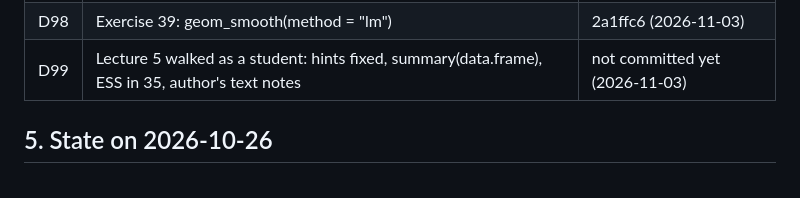
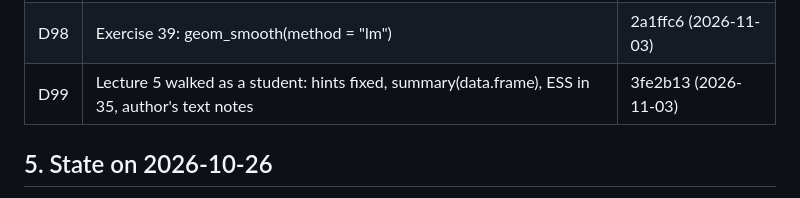
Before and after one commit to i-sulzhi/r-krok-po-kroku, a Markdown page: docs/handoff.md, the part around the change. GitHub-like rendering.

Commit message:
Handoff: D99 is in 3fe2b13
Co-Authored-By: Claude Opus 5.5 <noreply@anthropic.com>

```diff
--- a/docs/handoff.md
+++ b/docs/handoff.md
@@ -357,7 +357,7 @@ of exercise 21 in D70 by D74).
 | D96 | Exercise 37: summary() line for line; pt, pf, qt; matrices print | 2a1ffc6 (2026-11-03) |
 | D97 | Exercise 38: two variables, parallel lines | 2a1ffc6 (2026-11-03) |
 | D98 | Exercise 39: geom_smooth(method = "lm") | 2a1ffc6 (2026-11-03) |
-| D99 | Lecture 5 walked as a student: hints fixed, summary(data.frame), ESS in 35, author's text notes | not committed yet (2026-11-03) |
+| D99 | Lecture 5 walked as a student: hints fixed, summary(data.frame), ESS in 35, author's text notes | 3fe2b13 (2026-11-03) |
 
 ## 5. State on 2026-10-26
 
```
